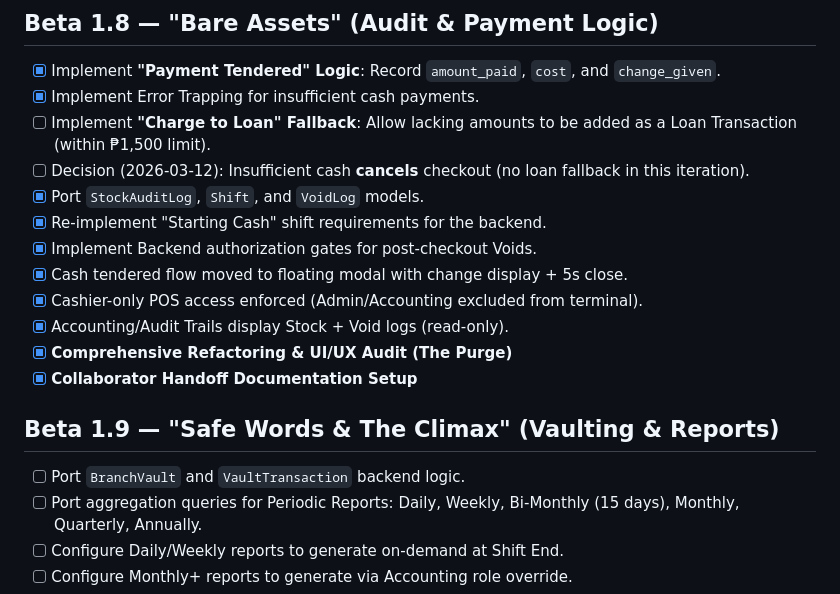
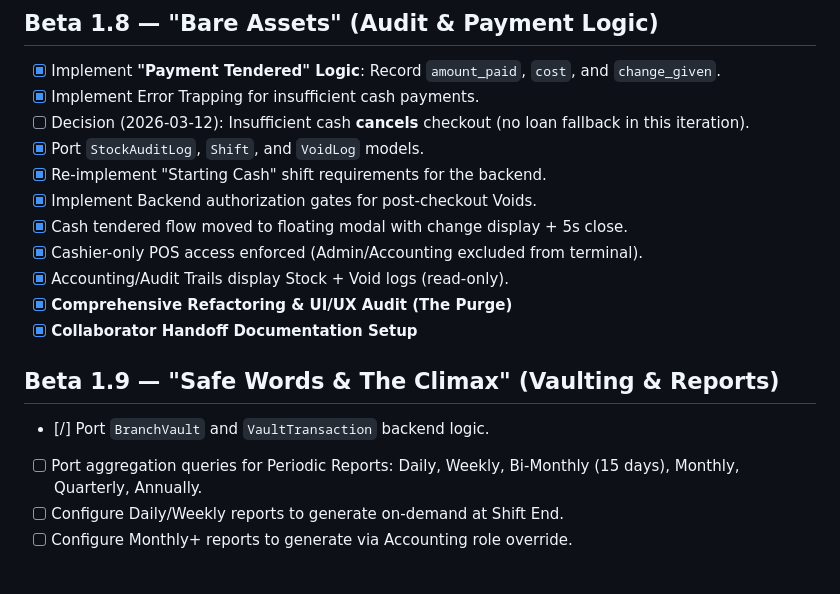
Before and after one commit to FriendzoneGuardian/TestPOS-1.0, a Markdown page: docs/collaboration/task.md, the part around the change. Drawn GitHub-style; blank space fills up the shorter version.

```diff
--- a/docs/collaboration/task.md
+++ b/docs/collaboration/task.md
@@ -59,7 +59,6 @@
 ## Beta 1.8 — "Bare Assets" (Audit & Payment Logic)
 - [x] Implement **"Payment Tendered" Logic**: Record `amount_paid`, `cost`, and `change_given`.
 - [x] Implement Error Trapping for insufficient cash payments.
-- [ ] Implement **"Charge to Loan" Fallback**: Allow lacking amounts to be added as a Loan Transaction (within ₱1,500 limit).
 - [ ] Decision (2026-03-12): Insufficient cash **cancels** checkout (no loan fallback in this iteration).
 - [x] Port `StockAuditLog`, `Shift`, and `VoidLog` models.
 - [x] Re-implement "Starting Cash" shift requirements for the backend.
@@ -71,7 +70,7 @@
 - [x] **Collaborator Handoff Documentation Setup**
 
 ## Beta 1.9 — "Safe Words & The Climax" (Vaulting & Reports)
-- [ ] Port `BranchVault` and `VaultTransaction` backend logic.
+- [/] Port `BranchVault` and `VaultTransaction` backend logic.
 - [ ] Port aggregation queries for Periodic Reports: Daily, Weekly, Bi-Monthly (15 days), Monthly, Quarterly, Annually.
 - [ ] Configure Daily/Weekly reports to generate on-demand at Shift End.
 - [ ] Configure Monthly+ reports to generate via Accounting role override.
```
Also changed, not shown: docs/collaboration/walkthrough.md (+33 -23 lines).
